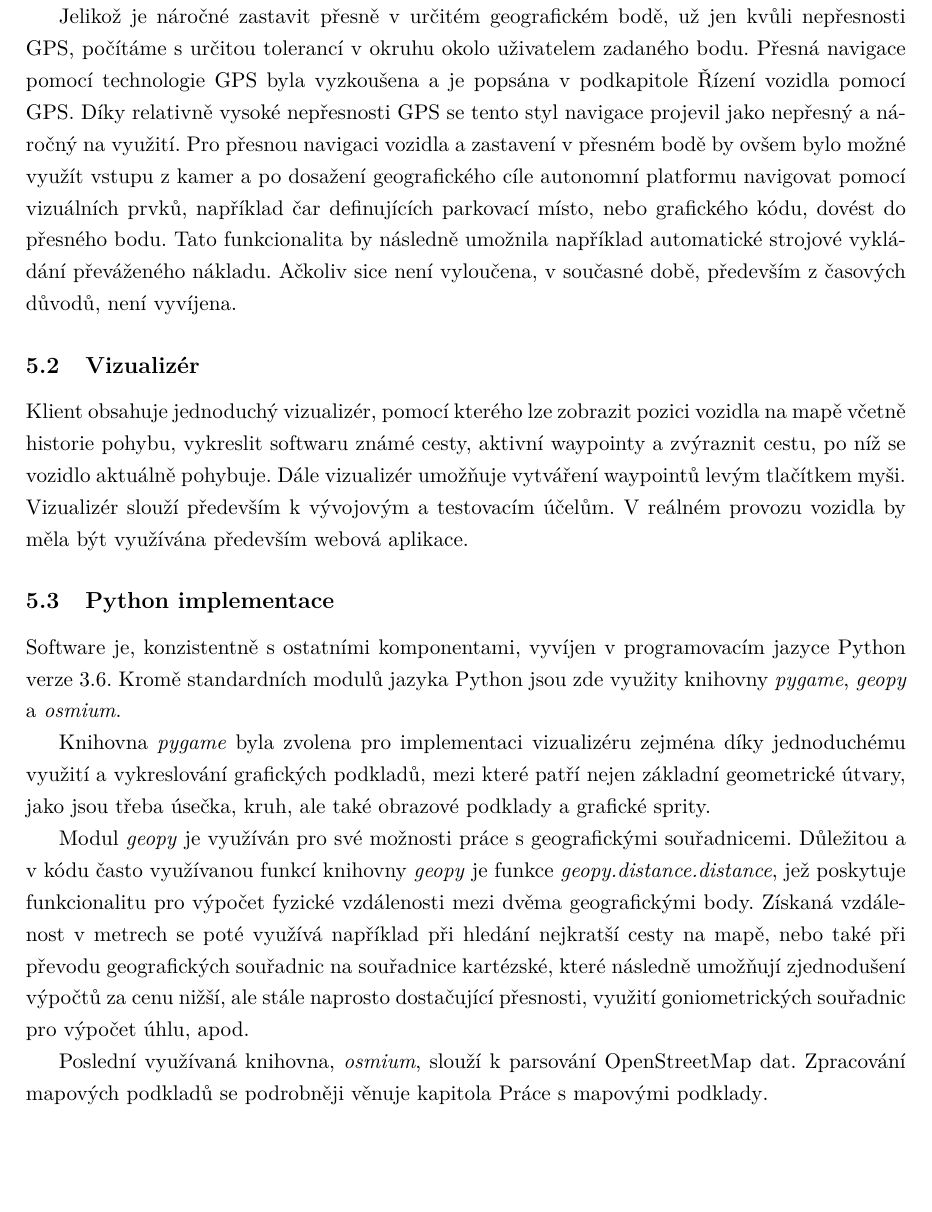
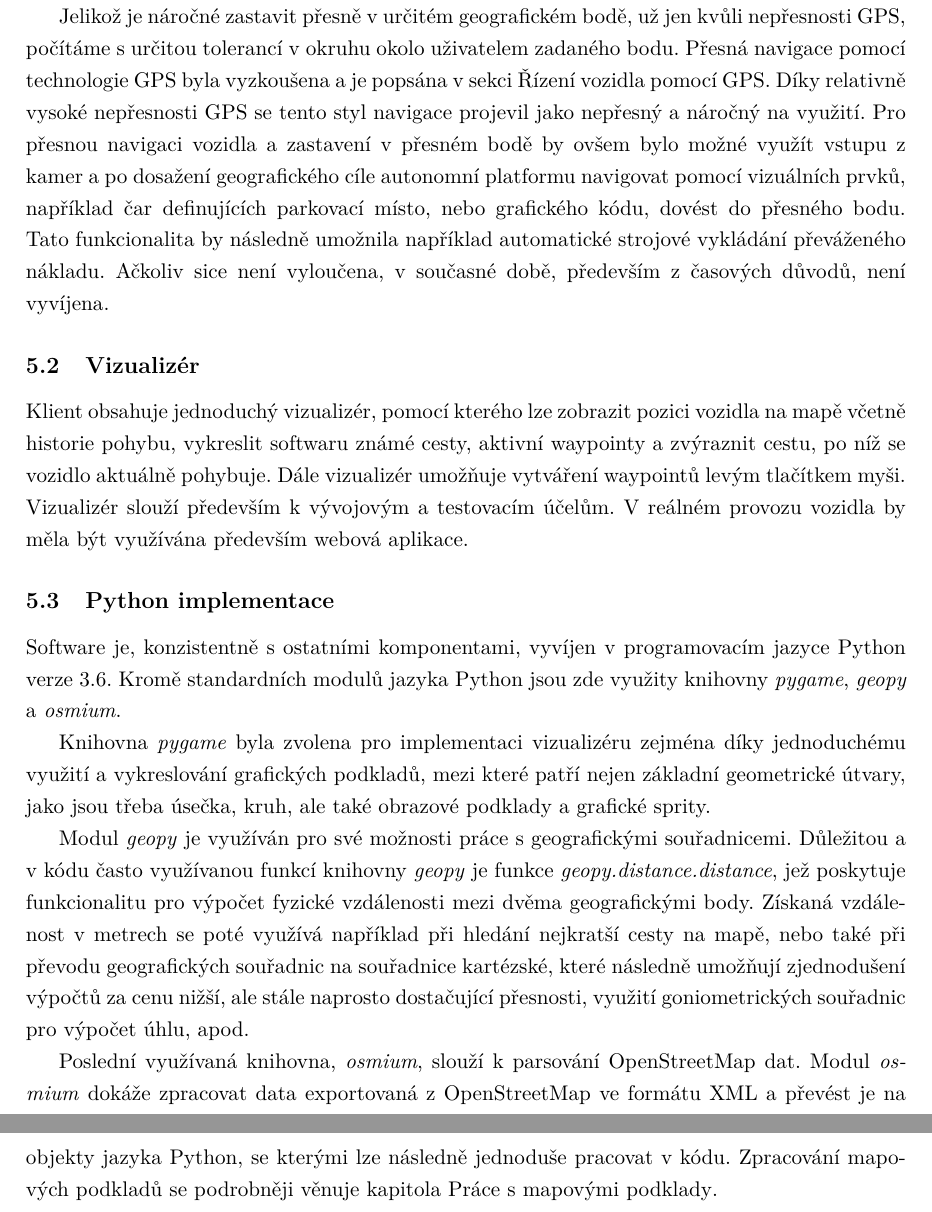
Before and after one commit to fpeterek/bs-thesis, a LaTeX thesis (main.tex): part of page 20 of 26 before the commit and two parts of pages 20 and 21 of 27 after it, the two joined at a grey line, cut so that both start at the same text, the shorter picture padded with empty space. Compiled offline with pdfLaTeX.

Commit message:
Client progress

```diff
--- a/main.tex
+++ b/main.tex
@@ -361,7 +361,7 @@ Při dosažení posledního waypointu se vozidlo zastaví a čeká na další po
 který se nenachází na využitelné vozovce, bere se jako cílový waypoint bod na silnici, který je vstupu uživatele nejblíže.
 
 Jelikož je náročné zastavit přesně v určitém geografickém bodě, už jen kvůli nepřesnosti GPS, počítáme s určitou tolerancí
-v okruhu okolo uživatelem zadaného bodu. Přesná navigace pomocí technologie GPS byla vyzkoušena a je popsána v podkapitole
+v okruhu okolo uživatelem zadaného bodu. Přesná navigace pomocí technologie GPS byla vyzkoušena a je popsána v sekci
 \nameref{gps-failure}. Díky relativně vysoké nepřesnosti GPS se tento styl navigace projevil jako nepřesný a náročný na využití.
 Pro přesnou navigaci vozidla a zastavení v přesném bodě by ovšem bylo možné využít vstupu z kamer a po dosažení geografického cíle
 autonomní platformu navigovat pomocí vizuálních prvků, například čar definujících parkovací místo, nebo grafického kódu, dovést
@@ -390,8 +390,9 @@ dvěma geografickými body. Získaná vzdálenost v metrech se poté využívá
 při převodu geografických souřadnic na souřadnice kartézské, které následně umožňují zjednodušení výpočtů za cenu nižší, ale stále
 naprosto dostačující přesnosti, využití goniometrických souřadnic pro výpočet úhlu, apod.
 
-Poslední využívaná knihovna, \emph{osmium}, slouží k parsování OpenStreetMap dat. Zpracování mapových podkladů se podrobněji
-věnuje kapitola \nameref{osm-chapter}.
+Poslední využívaná knihovna, \emph{osmium}, slouží k parsování OpenStreetMap dat. Modul \emph{osmium} dokáže zpracovat data
+exportovaná z OpenStreetMap ve formátu XML a převést je na objekty jazyka Python, se kterými lze následně jednoduše pracovat
+v kódu. Zpracování mapových podkladů se podrobněji věnuje kapitola \nameref{osm-chapter}.
 
 \section{Testované způsoby řízení vozidla}
 
```
